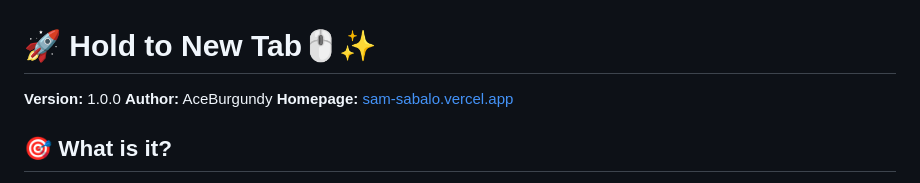
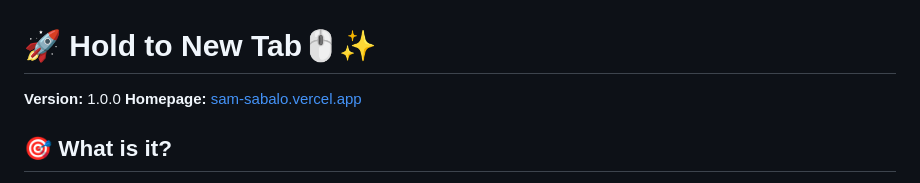
Before and after one commit to AceBurgundy/Hold-to-New-Tab, a Markdown page: README.md, the part around the change. Drawn GitHub-style.

Commit message:
Remove author from README
Removed author information from README.

```diff
--- a/README.md
+++ b/README.md
@@ -1,7 +1,6 @@
 # 🚀 Hold to New Tab🖱️✨
 
 **Version:** 1.0.0
-**Author:** AceBurgundy
 **Homepage:** [sam-sabalo.vercel.app](https://sam-sabalo.vercel.app)
 
 ## 🎯 What is it?
```
